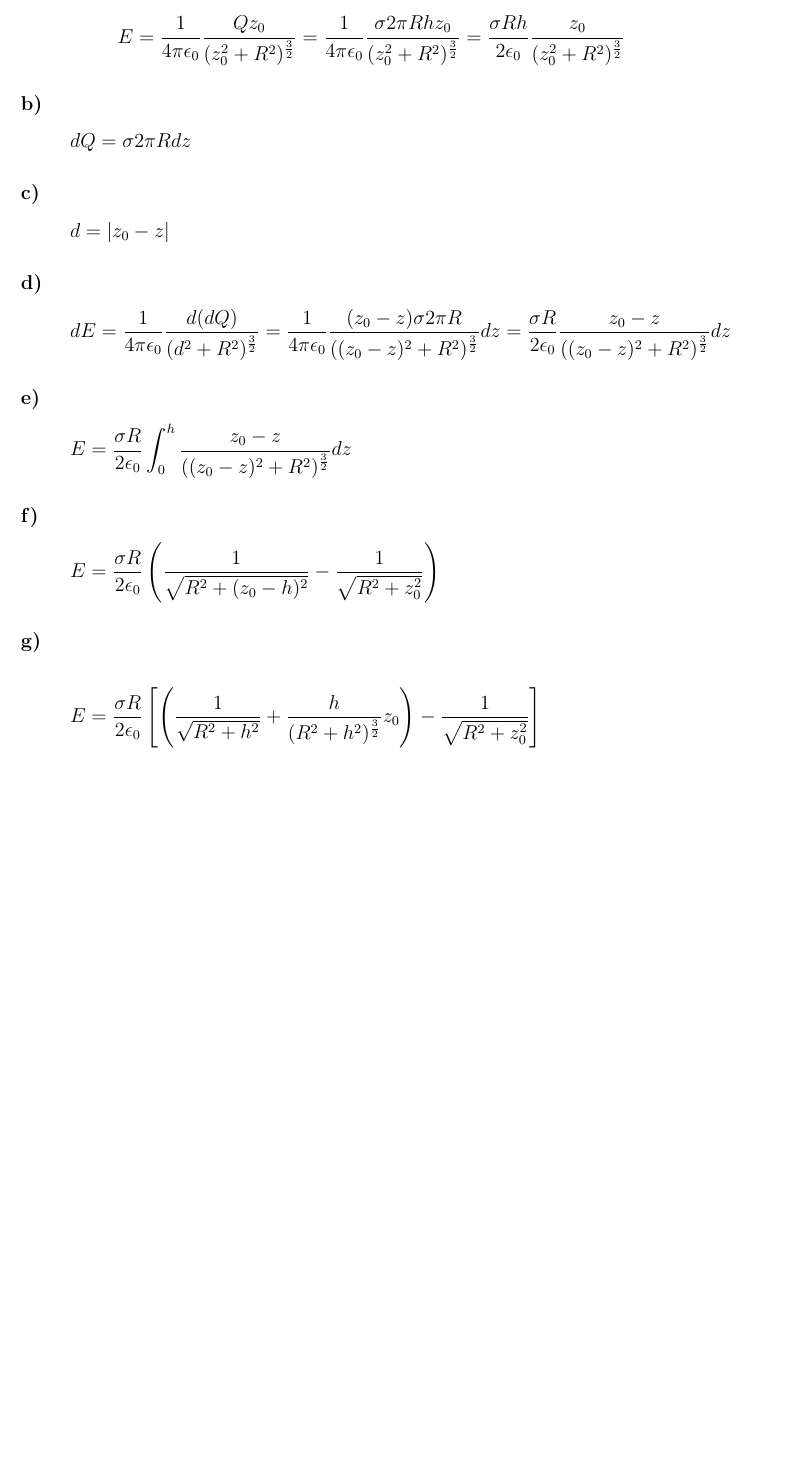
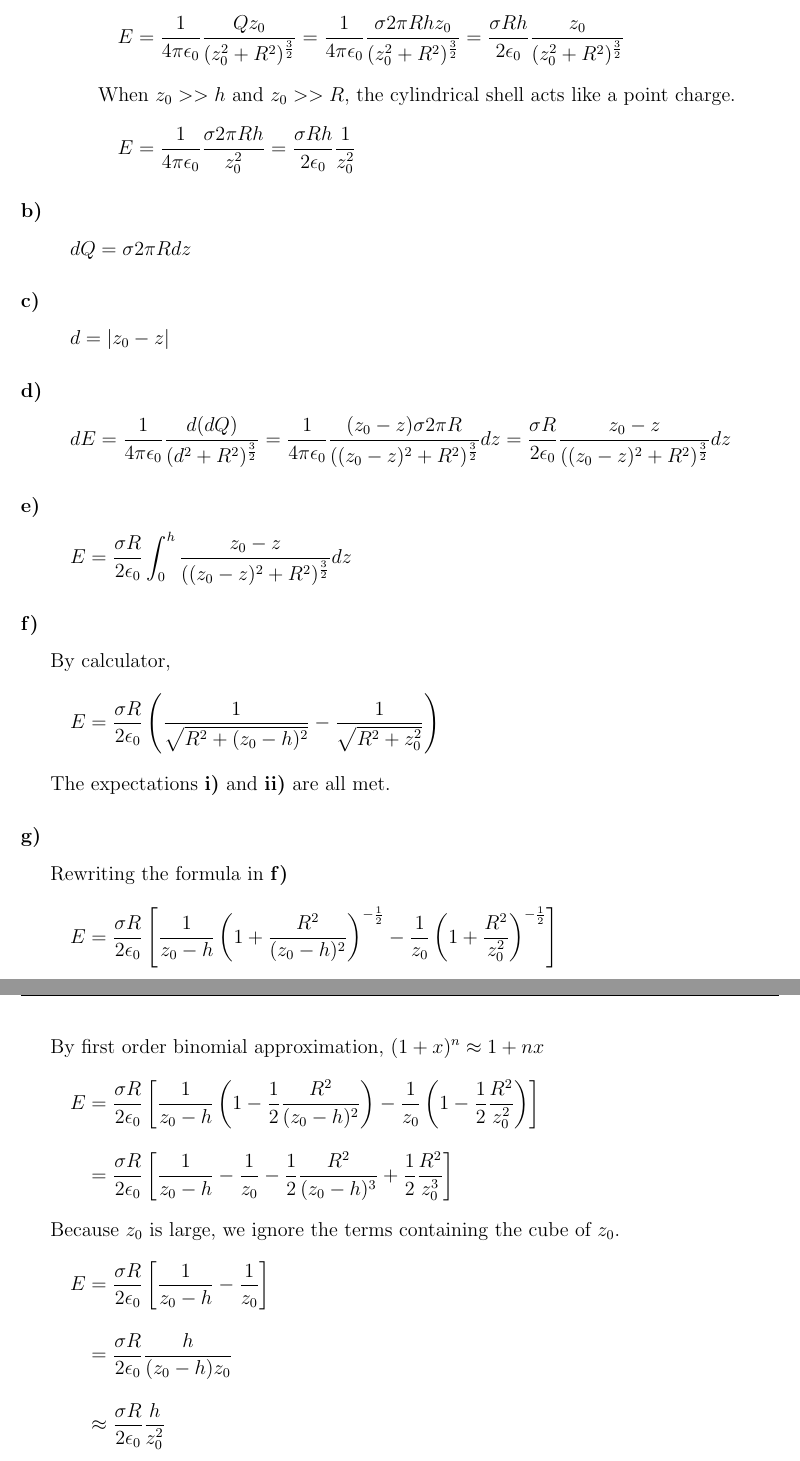
Before and after one commit to hanzhi713/phys-2415, a LaTeX problem sheet (homework.tex, which reads homework1/p3.tex): part of page 5 of 5 before the commit and two parts of pages 5 and 6 of 6 after it, the two joined at a grey line, cut so that both start at the same text, the shorter picture padded with empty space. Compiled offline with pdfLaTeX.

Commit message:
homework 3 update

```diff
--- a/homework.tex
+++ b/homework.tex
@@ -1,6 +1,5 @@
 \documentclass[12pt]{article}
-\usepackage{geometry, setspace}
-\geometry{a4paper, portrait, margin=1in}
+\usepackage[a4paper, margin=1in]{geometry}
 \usepackage[fleqn]{amsmath}
 \usepackage{graphicx}
 \usepackage{float}
--- a/homework1/p3.tex
+++ b/homework1/p3.tex
@@ -18,6 +18,10 @@ When $z_0 = \frac{h}{2}$. This point is the center of the cylindrical shell, and
 When $z_0 >>h$, the cylindrical shell is a ring with radius $R$. Therefore,
 \begin{equation*}
     \hspace*{1cm} E = \frac{1}{4\pi \epsilon_0} \frac{Qz_0}{(z_0^2 + R^2)^\frac{3}{2}} = \frac{1}{4\pi \epsilon_0} \frac{\sigma 2 \pi R h z_0}{(z_0^2 + R^2)^\frac{3}{2}} = \frac{\sigma R h}{2 \epsilon_0} \frac{z_0}{(z_0^2 + R^2)^\frac{3}{2}}
+\end{equation*}
+\indent When $z_0 >> h$ and $z_0 >> R$, the cylindrical shell acts like a point charge.
+\begin{equation*}
+    \hspace*{1cm} E = \frac{1}{4\pi \epsilon_0} \frac{\sigma 2\pi R h}{z_0^2} = \frac{\sigma R h}{2 \epsilon_0} \frac{1}{z_0^2}
 \end{equation*}
 \setlength{\leftskip}{0cm}
 \subsubsection*{b)}
@@ -37,19 +41,36 @@ When $z_0 >>h$, the cylindrical shell is a ring with radius $R$. Therefore,
     E = \frac{\sigma R}{2\epsilon_0} \int_{0}^{h} \frac{z_0 - z}{((z_0-z)^2 + R^2)^\frac{3}{2}} dz
 \end{equation*}
 \subsubsection*{f)}
+\indent \indent By calculator,
 \begin{equation*}
     E = \frac{\sigma R}{2\epsilon_0} \left(
     \frac{1}{\sqrt{R^2 + (z_0 - h)^2}} - \frac{1}{\sqrt{R^2 + z_0^2}}
     \right)
 \end{equation*}
+\indent The expectations \textbf{i)} and \textbf{ii)} are all met.
 \subsubsection*{g)}
+\indent \indent Rewriting the formula in \textbf{f)}
 \begin{align*}
     E & = \frac{\sigma R}{2\epsilon_0} \left[
-        \left(
-        \frac{1}{\sqrt{R^2 + h^2}} + \frac{h}{(R^2 + h^2)^\frac{3}{2}}z_0
-        \right)
-        - \frac{1}{\sqrt{R^2 + z_0^2}}
-        \right]                               \\
+        \frac{1}{z_0 - h} \left(1 + \frac{R^2}{(z_0 - h)^2}\right)^{-\frac{1}{2}} - \frac{1}{z_0} \left(1 + \frac{R^2}{z_0^2}\right)^{-\frac{1}{2}}
+    \right]
+\end{align*}
+\indent By first order binomial approximation, $(1 + x)^n \approx 1 + nx$
+\begin{align*}
+    E & = \frac{\sigma R}{2\epsilon_0} \left[
+        \frac{1}{z_0 - h} \left(1 - \frac{1}{2}\frac{R^2}{(z_0 - h)^2}\right) - \frac{1}{z_0} \left(1 - \frac{1}{2}\frac{R^2}{z_0^2}\right)
+    \right] \\[10pt]
+      &= \frac{\sigma R}{2\epsilon_0} \left[
+        \frac{1}{z_0 - h} - \frac{1}{z_0} - \frac{1}{2}\frac{R^2}{(z_0 - h)^3} + \frac{1}{2} \frac{R^2}{z_0^3}
+    \right]
+\end{align*}
+\indent Because $z_0$ is large, we ignore the terms containing the cube of $z_0$.
+\begin{align*}
+    E & = \frac{\sigma R}{2\epsilon_0} \left[
+        \frac{1}{z_0 - h} - \frac{1}{z_0}
+    \right] \\[10pt]
+      & = \frac{\sigma R}{2\epsilon_0} \frac{h}{(z_0 - h) z_0} \\[10pt]
+      & \approx \frac{\sigma R}{2\epsilon_0} \frac{h}{z_0^2}
 \end{align*}
 % Using the substitution $y = x \tan{\theta}$, $dy = x \sec^2{\theta} d\theta$
 % \begin{align*}
```
Also changed, not shown: homework1/p3.tex (2 more changed lines).
